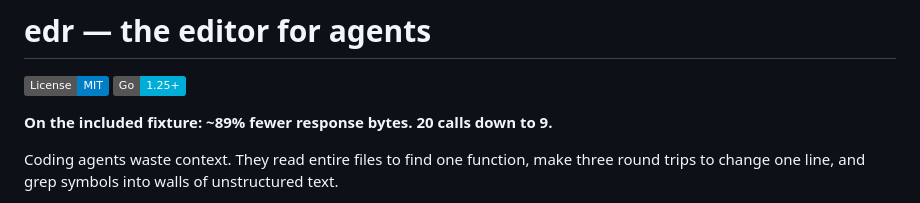
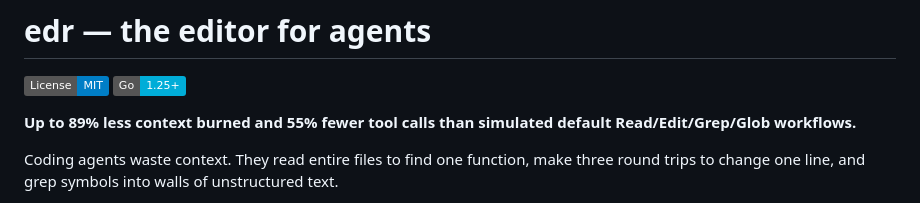
Before and after one commit to jordw/edr, a Markdown page: README.md, the part around the change. GitHub-like rendering; badges without logos.

Commit message:
Update README benchmark tagline

```diff
--- a/README.md
+++ b/README.md
@@ -3,7 +3,7 @@
 [![License: MIT](https://img.shields.io/badge/License-MIT-blue.svg)](LICENSE)
 [![Go](https://img.shields.io/badge/Go-1.25+-00ADD8.svg)](https://go.dev)
 
-**On the included fixture: ~89% fewer response bytes. 20 calls down to 9.**
+**Up to 89% less context burned and 55% fewer tool calls than simulated default Read/Edit/Grep/Glob workflows.**
 
 Coding agents waste context. They read entire files to find one function, make three round trips to change one line, and grep symbols into walls of unstructured text.
 
```
